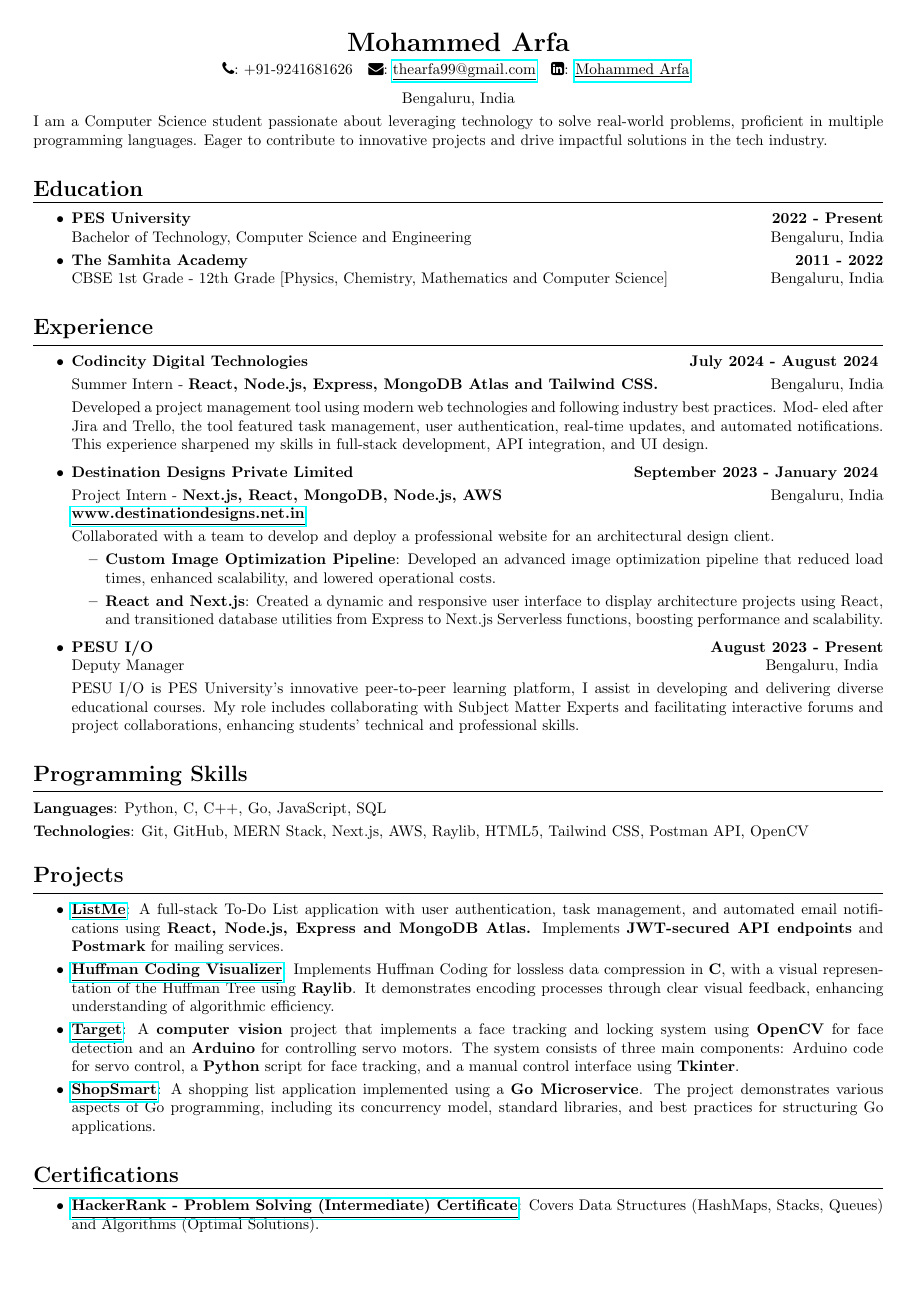
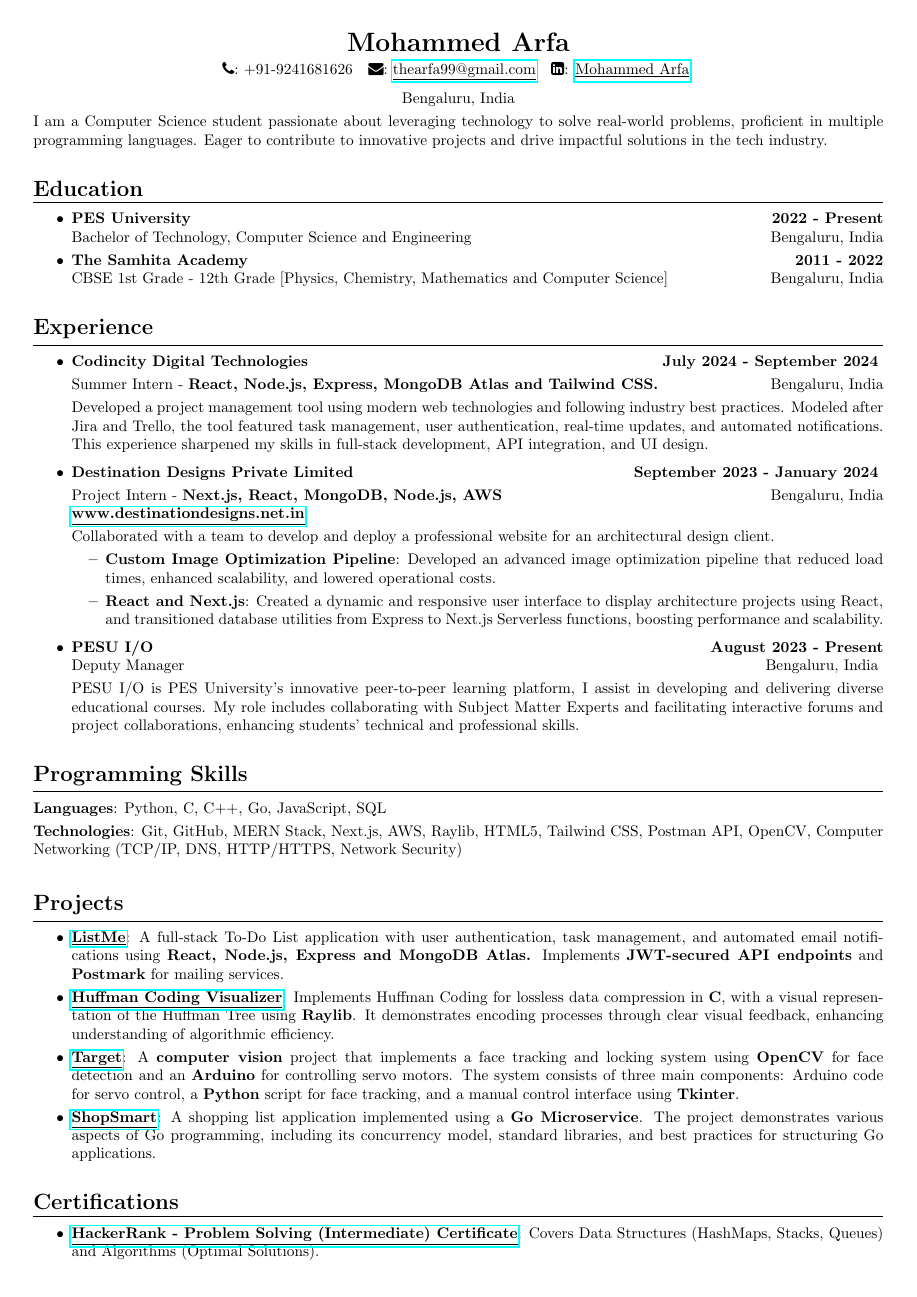
Before and after one commit to thearfa99/Resume, a LaTeX CV (Resume.tex): the whole page. Compiled offline with pdfLaTeX.

Commit message:
Update Resume.tex

```diff
--- a/Resume.tex
+++ b/Resume.tex
@@ -1,11 +1,11 @@
-\documentclass[a4paper,10.5pt]{article}  % Increased font size to 11pt
-\usepackage[margin=0.3in]{geometry}  % Increased margin to 0.5in for balance
+\documentclass[a4paper,10.5pt]{article}
+\usepackage[margin=0.3in]{geometry}
 \usepackage{hyperref}
 \usepackage{fontawesome}
 \usepackage{parskip}
 \usepackage{array}
-\setlength{\parskip}{0.3 em}  % Slightly increased space between sections
-\setlength{\tabcolsep}{0.5 em}  % Adjusted table padding
+\setlength{\parskip}{0.3 em}
+\setlength{\tabcolsep}{0.5 em}
 \pagestyle{empty}
 
 \title{}
@@ -49,9 +49,9 @@ I am a Computer Science student passionate about leveraging technology to solve
 \hrule
 \vspace{0.4em}
 \begin{itemize}
-    \item \textbf{Codincity Digital Technologies} \hfill \textbf{July 2024 - August 2024} \vspace{0.3em} \\
+    \item \textbf{Codincity Digital Technologies} \hfill \textbf{July 2024 - September 2024} \vspace{0.3em} \\
     Summer Intern - \textbf{React, Node.js, Express, MongoDB Atlas and Tailwind CSS.} \vspace{0.3em} \hfill Bengaluru, India \\
-    Developed a project management tool using modern web technologies and following industry best practices. Mod- eled after Jira and Trello, the tool featured task management, user authentication, real-time updates, and automated notifications. This experience sharpened my skills in full-stack development, API integration, and UI design.
+    Developed a project management tool using modern web technologies and following industry best practices. Modeled after Jira and Trello, the tool featured task management, user authentication, real-time updates, and automated notifications. This experience sharpened my skills in full-stack development, API integration, and UI design.
 
     \item \vspace{0.3em} \textbf{Destination Designs Private Limited} \hfill \textbf{September 2023 - January 2024} \vspace{0.3em} \\
           Project Intern - \textbf{Next.js, React, MongoDB, Node.js, AWS} \hfill Bengaluru, India \\ \textbf{\href{https://www.destinationdesigns.net.in/}
@@ -72,8 +72,7 @@ I am a Computer Science student passionate about leveraging technology to solve
 \vspace{0.4em}
 
 \textbf{Languages}: Python, C, C++, Go, JavaScript, SQL \vspace{0.3em} \\
-\textbf{Technologies}: Git, GitHub, MERN Stack, Next.js, AWS, Raylib, HTML5, Tailwind CSS, Postman API, OpenCV
-\vspace{-.3em}
+\textbf{Technologies}: Git, GitHub, MERN Stack, Next.js, AWS, Raylib, HTML5, Tailwind CSS, Postman API, OpenCV, Computer Networking (TCP/IP, DNS, HTTP/HTTPS, Network Security) \vspace{0.3em}
 
 \section*{Projects}
 \vspace{-.3em}
```
